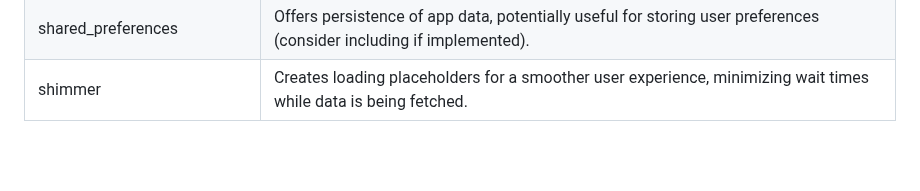
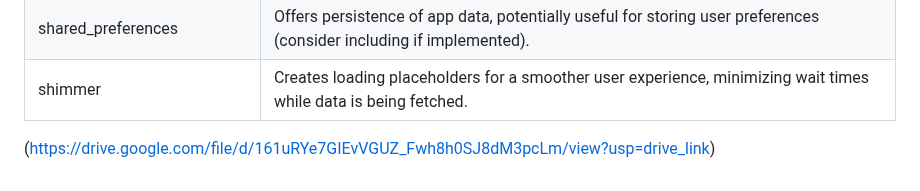
Before and after one commit to Ressurectionx/NymTune, a Markdown page: README.md, the part around the change. GitHub-like rendering; blank space fills up the shorter version.

Commit message:
Upadte - Readme file

```diff
--- a/README.md
+++ b/README.md
@@ -94,3 +94,5 @@ The table below details the packages utilized in the NymTune music player app, a
 | provider                              | Handles state management within the app, ensuring consistent data flow throughout the UI.                                      |
 | shared_preferences                    | Offers persistence of app data, potentially useful for storing user preferences (consider including if implemented).           |
 | shimmer                               | Creates loading placeholders for a smoother user experience, minimizing wait times while data is being fetched.                |
+
+(https://drive.google.com/file/d/161uRYe7GIEvVGUZ_Fwh8h0SJ8dM3pcLm/view?usp=drive_link)
```
